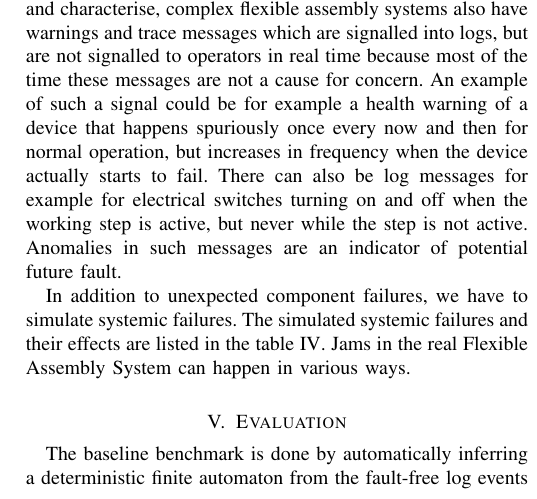
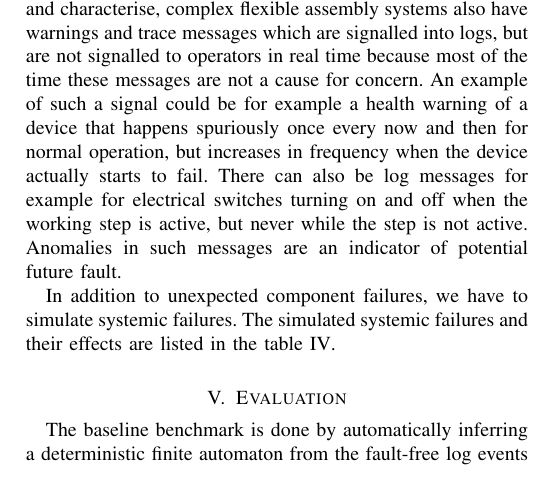
Before and after one commit to keskival/FAS-Simulator, a LaTeX paper (documentation/FAS-Simulator.tex): part of one column of page 4 of 5, cut so that both start at the same text. Compiled offline with pdfLaTeX.

Commit message:
Removed a sentence not forming a complete thought.

```diff
--- a/documentation/FAS-Simulator.tex
+++ b/documentation/FAS-Simulator.tex
@@ -315,7 +315,6 @@ on and off when the working step is active, but never while the step is not acti
 future fault.
 
 In addition to unexpected component failures, we have to simulate systemic failures. The simulated systemic failures and their effects are listed in the table \ref{systemicfailures}.
-Jams in the real Flexible Assembly System can happen in various ways.
 
 \begin{table}[!t]
 \renewcommand{\arraystretch}{1.3}
```
Also changed, not shown: documentation/FAS-Simulator.pdf.
